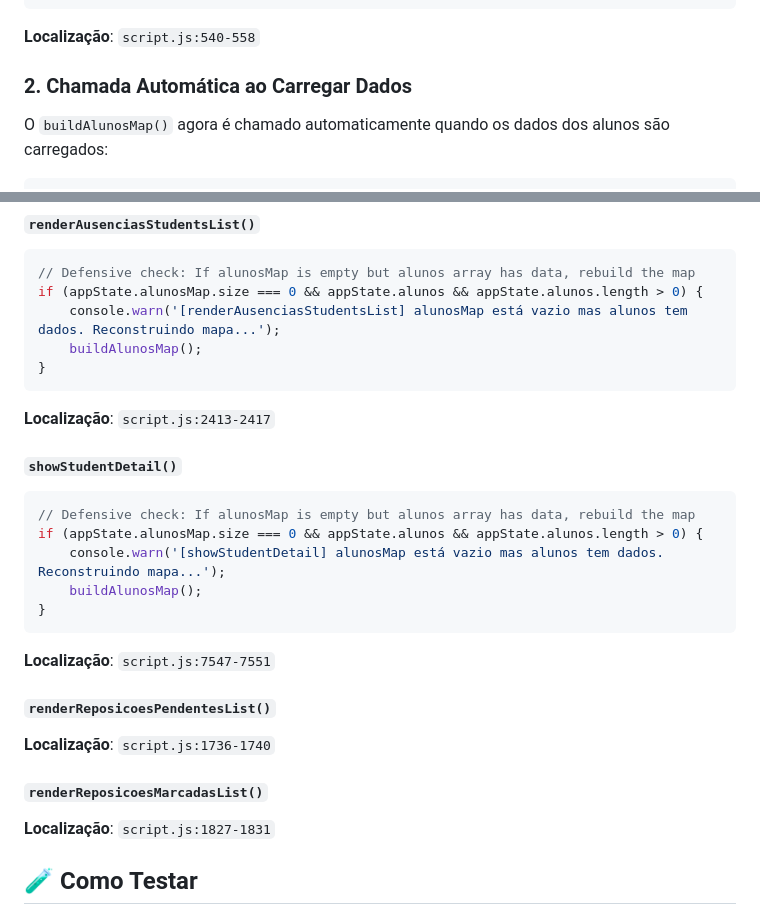
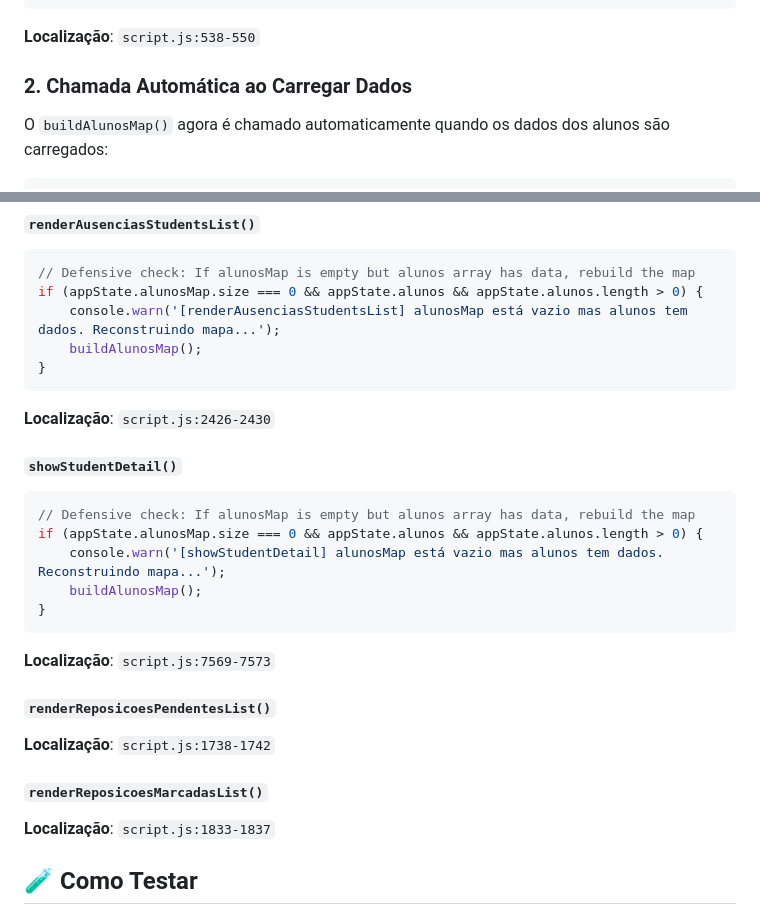
Before and after one commit to Thigil15/Dashboard, a Markdown page: FIX_ALUNOS_MAP.md, 2 parts joined by grey strips. GitHub-like rendering.

Commit message:
Fix line number references in documentation
Co-authored-by: Thigil15 <86057622+Thigil15@users.noreply.github.com>

````diff
--- a/FIX_ALUNOS_MAP.md
+++ b/FIX_ALUNOS_MAP.md
@@ -38,7 +38,7 @@ function buildAlunosMap() {
 }
 ```
 
-**Localização**: `script.js:540-558`
+**Localização**: `script.js:538-550`
 
 ### 2. Chamada Automática ao Carregar Dados
 O `buildAlunosMap()` agora é chamado automaticamente quando os dados dos alunos são carregados:
@@ -70,7 +70,7 @@ if (appState.alunosMap.size === 0 && appState.alunos && appState.alunos.length >
 }
 ```
 
-**Localização**: `script.js:2413-2417`
+**Localização**: `script.js:2426-2430`
 
 #### `showStudentDetail()`
 ```javascript
@@ -81,13 +81,13 @@ if (appState.alunosMap.size === 0 && appState.alunos && appState.alunos.length >
 }
 ```
 
-**Localização**: `script.js:7547-7551`
+**Localização**: `script.js:7569-7573`
 
 #### `renderReposicoesPendentesList()`
-**Localização**: `script.js:1736-1740`
+**Localização**: `script.js:1738-1742`
 
 #### `renderReposicoesMarcadasList()`
-**Localização**: `script.js:1827-1831`
+**Localização**: `script.js:1833-1837`
 
 ## 🧪 Como Testar
 
````
